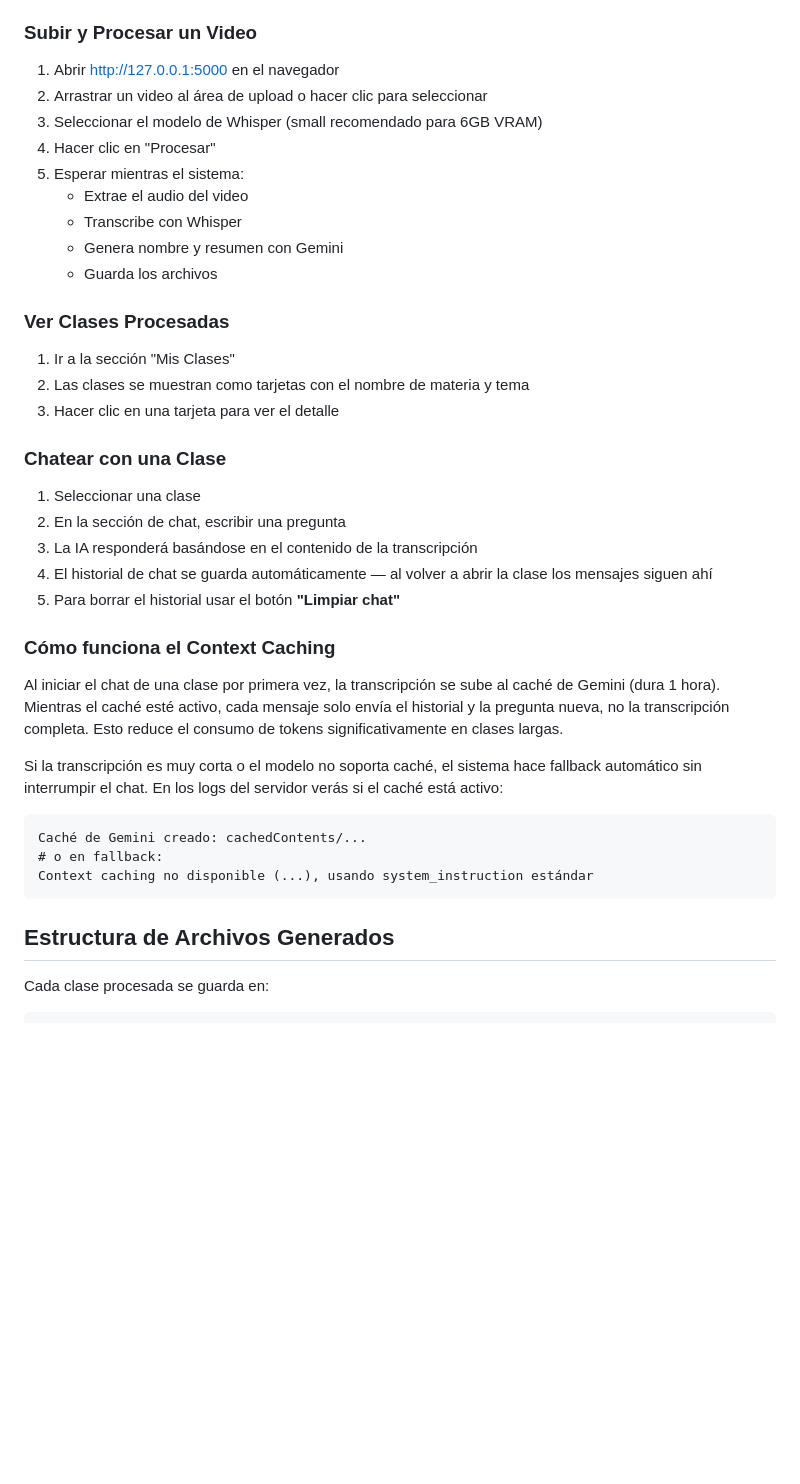
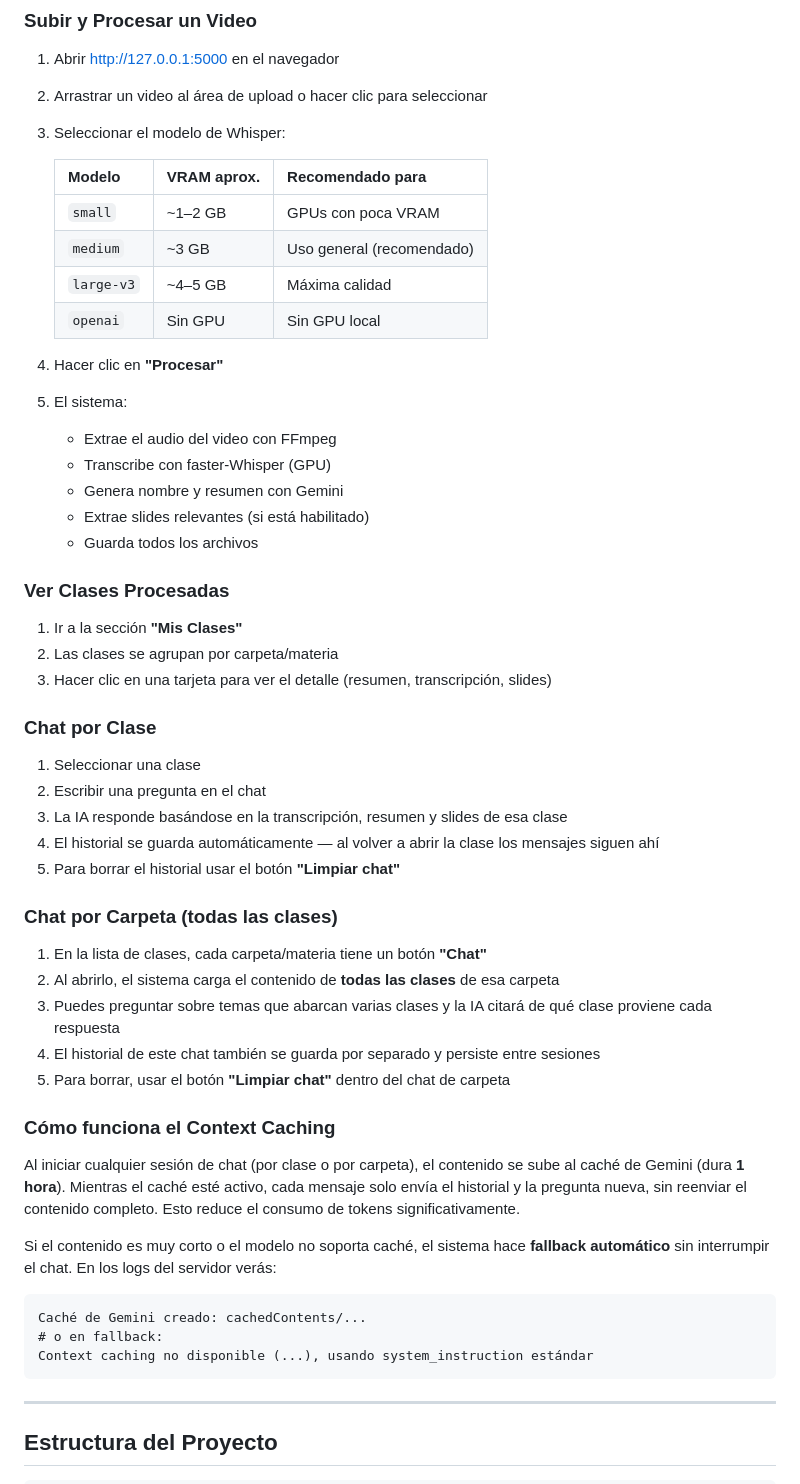
Before and after one commit to vicsergwar-spec/V_T_R, a Markdown page: README.md, the part around one of its changes. Drawn GitHub-style; blank space fills up the shorter version.

````diff
--- a/README.md
+++ b/README.md
@@ -142,40 +182,58 @@ El servidor iniciará en http://127.0.0.1:5000
 
 1. Abrir http://127.0.0.1:5000 en el navegador
 2. Arrastrar un video al área de upload o hacer clic para seleccionar
-3. Seleccionar el modelo de Whisper (small recomendado para 6GB VRAM)
-4. Hacer clic en "Procesar"
-5. Esperar mientras el sistema:
-   - Extrae el audio del video
-   - Transcribe con Whisper
+3. Seleccionar el modelo de Whisper:
+
+   | Modelo | VRAM aprox. | Recomendado para |
+   |---|---|---|
+   | `small` | ~1–2 GB | GPUs con poca VRAM |
+   | `medium` | ~3 GB | Uso general (recomendado) |
+   | `large-v3` | ~4–5 GB | Máxima calidad |
+   | `openai` | Sin GPU | Sin GPU local |
+
+4. Hacer clic en **"Procesar"**
+5. El sistema:
+   - Extrae el audio del video con FFmpeg
+   - Transcribe con faster-Whisper (GPU)
    - Genera nombre y resumen con Gemini
-   - Guarda los archivos
+   - Extrae slides relevantes (si está habilitado)
+   - Guarda todos los archivos
 
 ### Ver Clases Procesadas
 
-1. Ir a la sección "Mis Clases"
-2. Las clases se muestran como tarjetas con el nombre de materia y tema
-3. Hacer clic en una tarjeta para ver el detalle
+1. Ir a la sección **"Mis Clases"**
+2. Las clases se agrupan por carpeta/materia
+3. Hacer clic en una tarjeta para ver el detalle (resumen, transcripción, slides)
 
-### Chatear con una Clase
+### Chat por Clase
 
 1. Seleccionar una clase
-2. En la sección de chat, escribir una pregunta
-3. La IA responderá basándose en el contenido de la transcripción
-4. El historial de chat se guarda automáticamente — al volver a abrir la clase los mensajes siguen ahí
+2. Escribir una pregunta en el chat
+3. La IA responde basándose en la transcripción, resumen y slides de esa clase
+4. El historial se guarda automáticamente — al volver a abrir la clase los mensajes siguen ahí
 5. Para borrar el historial usar el botón **"Limpiar chat"**
+
+### Chat por Carpeta (todas las clases)
+
+1. En la lista de clases, cada carpeta/materia tiene un botón **"Chat"**
+2. Al abrirlo, el sistema carga el contenido de **todas las clases** de esa carpeta
+3. Puedes preguntar sobre temas que abarcan varias clases y la IA citará de qué clase proviene cada respuesta
+4. El historial de este chat también se guarda por separado y persiste entre sesiones
+5. Para borrar, usar el botón **"Limpiar chat"** dentro del chat de carpeta
 
 ### Cómo funciona el Context Caching
 
-Al iniciar el chat de una clase por primera vez, la transcripción se sube al caché de Gemini (dura 1 hora). Mientras el caché esté activo, cada mensaje solo envía el historial y la pregunta nueva, no la transcripción completa. Esto reduce el consumo de tokens significativamente en clases largas.
+Al iniciar cualquier sesión de chat (por clase o por carpeta), el contenido se sube al caché de Gemini (dura **1 hora**). Mientras el caché esté activo, cada mensaje solo envía el historial y la pregunta nueva, sin reenviar el contenido completo. Esto reduce el consumo de tokens significativamente.
 
-Si la transcripción es muy corta o el modelo no soporta caché, el sistema hace fallback automático sin interrumpir el chat. En los logs del servidor verás si el caché está activo:
+Si el contenido es muy corto o el modelo no soporta caché, el sistema hace **fallback automático** sin interrumpir el chat. En los logs del servidor verás:
 ```
 Caché de Gemini creado: cachedContents/...
 # o en fallback:
 Context caching no disponible (...), usando system_instruction estándar
 ```
 
-## Estructura de Archivos Generados
+---
 
-Cada clase procesada se guarda en:
+## Estructura del Proyecto
+
 ```
````
Also changed, not shown: other parts of README.md (+153 -57 lines).
